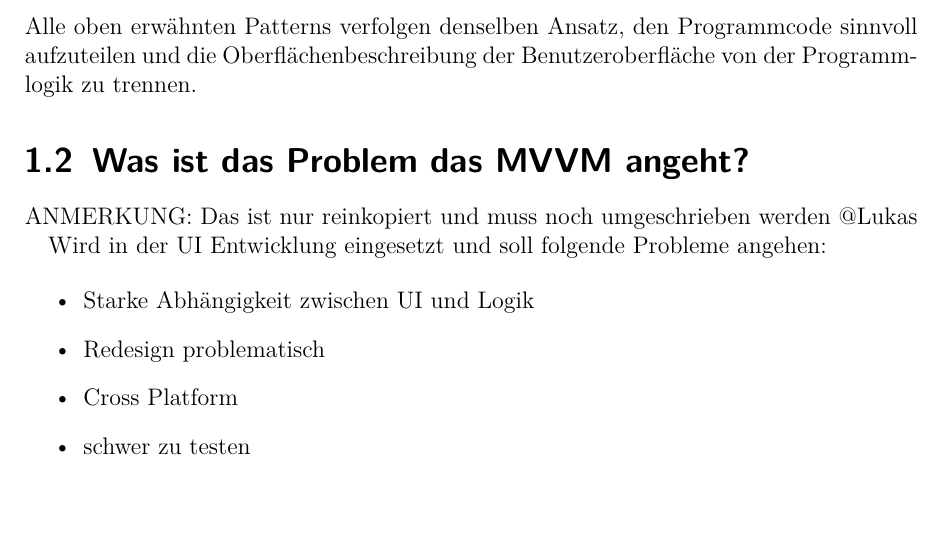
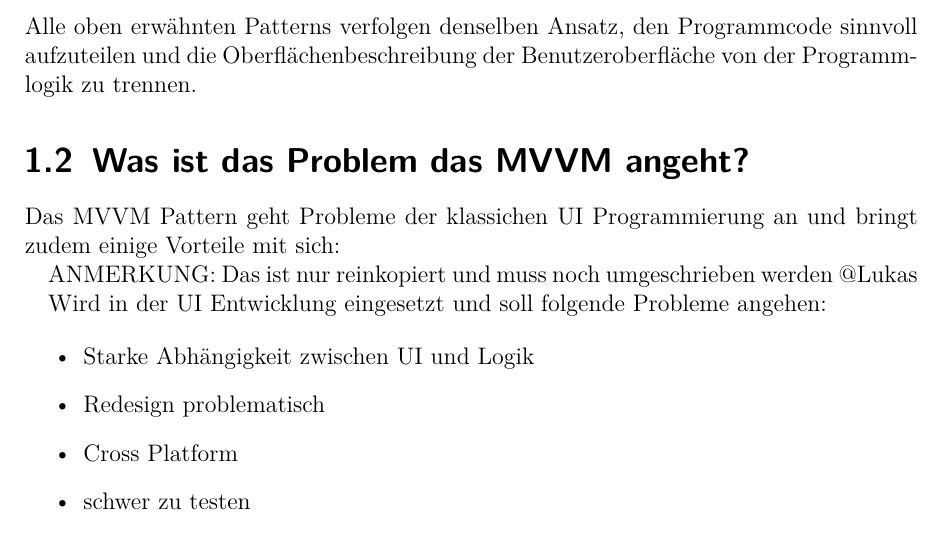
Before and after one commit to NicoVogel/dhbw_aswe, a LaTeX document (doc/latex/structure.tex): part of page 2 of 8, cut so that both start at the same text. Compiled offline with pdfLaTeX.

Commit message:
update formatation

```diff
--- a/doc/latex/structure.tex
+++ b/doc/latex/structure.tex
@@ -97,6 +101,11 @@ Seitdem wird es vor allem in C\# im Zusammmenhang mit WPF, aber auch in Delphi,
+\noindent
 Alle oben erwähnten Patterns verfolgen denselben Ansatz, den Programmcode sinnvoll aufzuteilen und die Oberflächenbeschreibung der Benutzeroberfläche von der Programmlogik zu trennen. \par
 
 \section{Was ist das Problem das MVVM angeht?}
+
+Das MVVM Pattern geht Probleme der klassichen UI Programmierung an und bringt zudem einige Vorteile mit sich:
+
+
 
 ANMERKUNG: Das ist nur reinkopiert und muss noch umgeschrieben werden @Lukas
 
```
Also changed, not shown: doc/latex/structure.tex (6 more changed lines).
